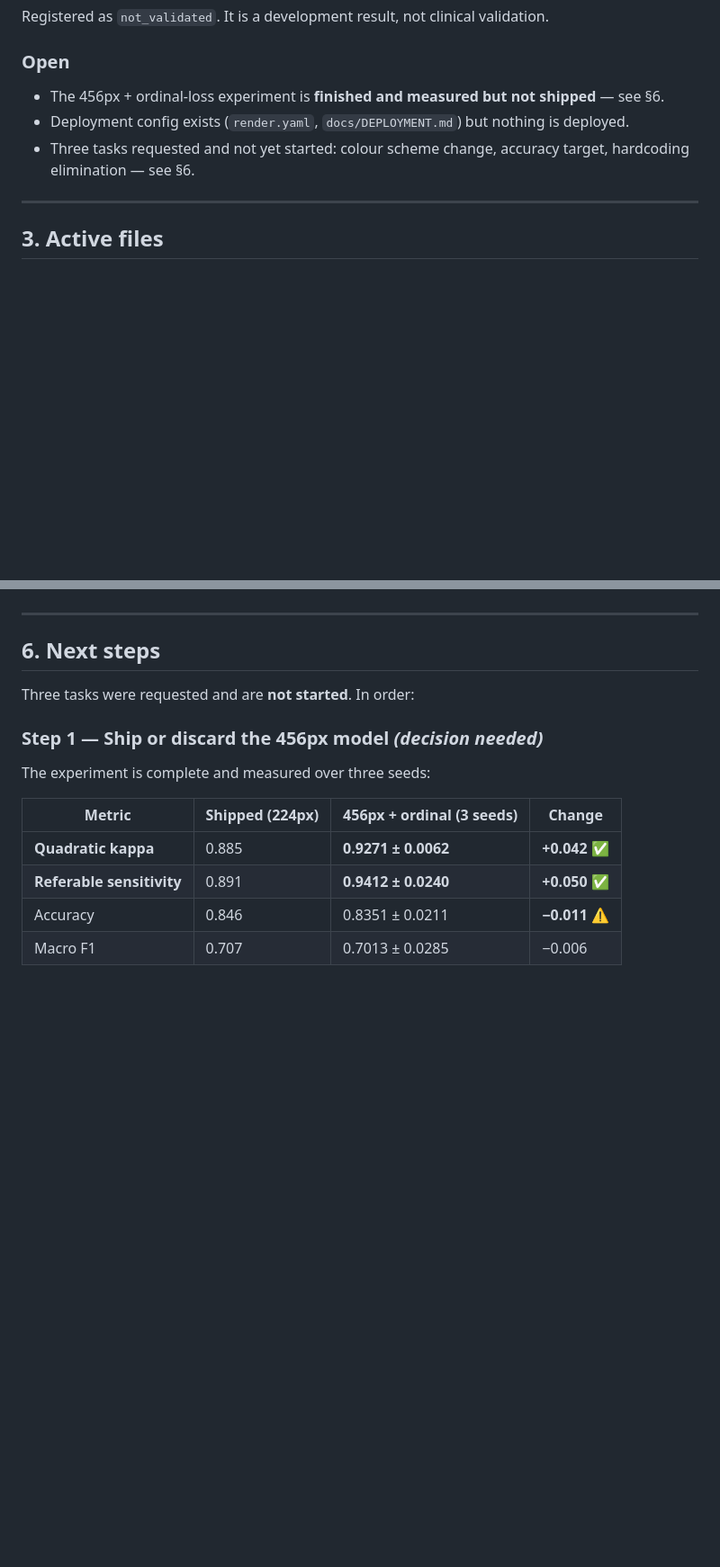
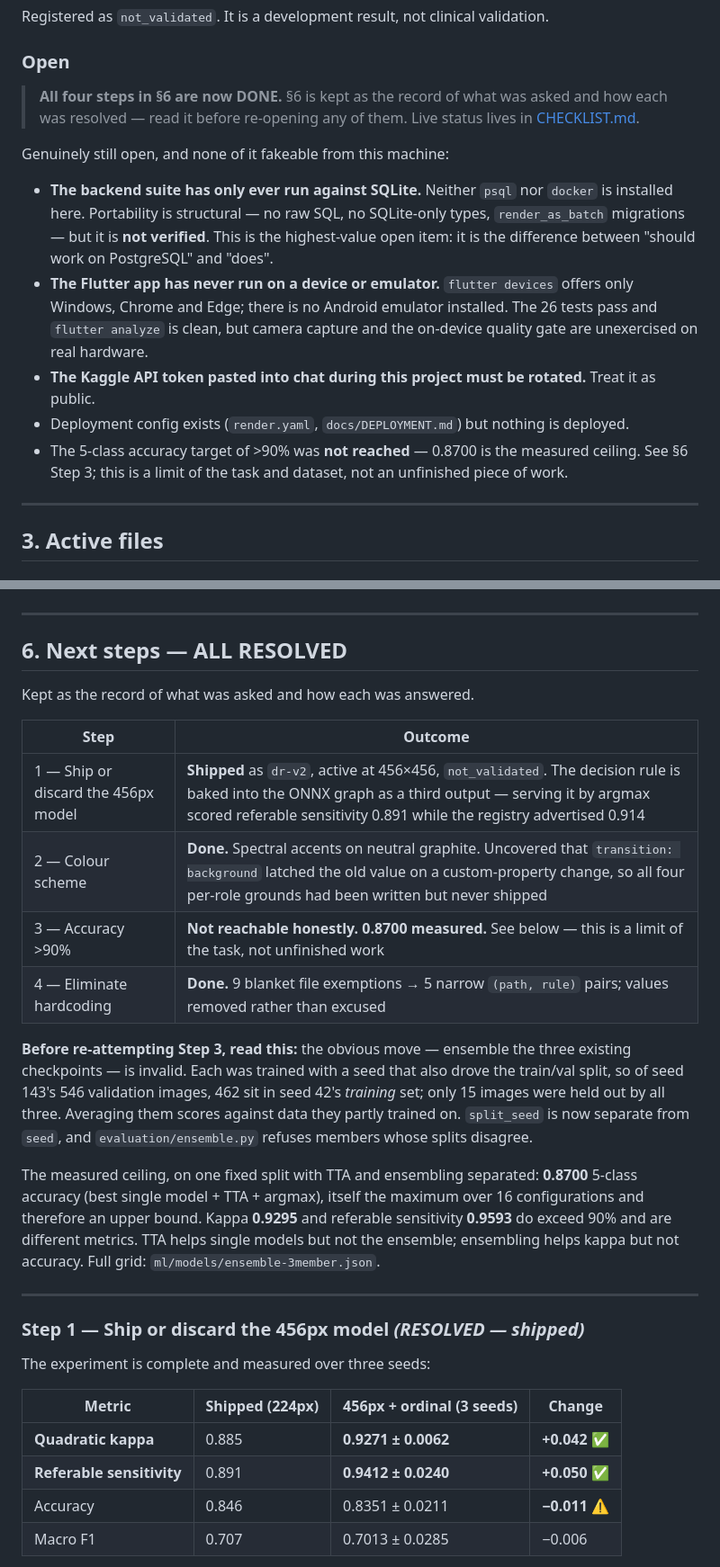
Before and after one commit to Physics0070/RetinaSight-AI, a Markdown page: HANDOFF.md, 2 parts joined by grey strips. Shown at 90% size. Rendered like a GitHub page; blank space fills up the shorter version.

Commit message:
Mark all four handoff steps resolved, and sharpen what is genuinely still open
Section 6 described four tasks as not started; all four are done. Kept rather
than deleted, because the record of what was asked and how it was answered is
the part a later reader needs -- particularly the warning that the obvious way
to raise accuracy, ensembling the three existing checkpoints, is invalid: only
15 of 546 validation images were held out by all three runs.

The Open list now names only things that cannot be faked from this machine --
the suite never having run against PostgreSQL, the app never having run on a
device, and the exposed Kaggle token -- rather than mixing them with work that
has since landed.

```diff
--- a/HANDOFF.md
+++ b/HANDOFF.md
@@ -68,12 +68,28 @@ validation.
 
 ### Open
 
-- The 456px + ordinal-loss experiment is **finished and measured but not
-  shipped** — see §6.
+> **All four steps in §6 are now DONE.** §6 is kept as the record of what was
+> asked and how each was resolved — read it before re-opening any of them.
+> Live status lives in [CHECKLIST.md](CHECKLIST.md).
+
+Genuinely still open, and none of it fakeable from this machine:
+
+- **The backend suite has only ever run against SQLite.** Neither `psql` nor
+  `docker` is installed here. Portability is structural — no raw SQL, no
+  SQLite-only types, `render_as_batch` migrations — but it is **not verified**.
+  This is the highest-value open item: it is the difference between "should work
+  on PostgreSQL" and "does".
+- **The Flutter app has never run on a device or emulator.** `flutter devices`
+  offers only Windows, Chrome and Edge; there is no Android emulator installed.
+  The 26 tests pass and `flutter analyze` is clean, but camera capture and the
+  on-device quality gate are unexercised on real hardware.
+- **The Kaggle API token pasted into chat during this project must be rotated.**
+  Treat it as public.
 - Deployment config exists (`render.yaml`, `docs/DEPLOYMENT.md`) but nothing is
   deployed.
-- Three tasks requested and not yet started: colour scheme change, accuracy
-  target, hardcoding elimination — see §6.
+- The 5-class accuracy target of >90% was **not reached** — 0.8700 is the
+  measured ceiling. See §6 Step 3; this is a limit of the task and dataset, not
+  an unfinished piece of work.
 
 ---
 
@@ -243,11 +259,34 @@ config paths now resolve against the repository root.
 
 ---
 
-## 6. Next steps
+## 6. Next steps — ALL RESOLVED
 
-Three tasks were requested and are **not started**. In order:
+Kept as the record of what was asked and how each was answered.
 
-### Step 1 — Ship or discard the 456px model *(decision needed)*
+| Step | Outcome |
+|---|---|
+| 1 — Ship or discard the 456px model | **Shipped** as `dr-v2`, active at 456×456, `not_validated`. The decision rule is baked into the ONNX graph as a third output — serving it by argmax scored referable sensitivity 0.891 while the registry advertised 0.914 |
+| 2 — Colour scheme | **Done.** Spectral accents on neutral graphite. Uncovered that `transition: background` latched the old value on a custom-property change, so all four per-role grounds had been written but never shipped |
+| 3 — Accuracy >90% | **Not reachable honestly. 0.8700 measured.** See below — this is a limit of the task, not unfinished work |
+| 4 — Eliminate hardcoding | **Done.** 9 blanket file exemptions → 5 narrow `(path, rule)` pairs; values removed rather than excused |
+
+**Before re-attempting Step 3, read this:** the obvious move — ensemble the
+three existing checkpoints — is invalid. Each was trained with a seed that also
+drove the train/val split, so of seed 143's 546 validation images, 462 sit in
+seed 42's *training* set; only 15 images were held out by all three. Averaging
+them scores against data they partly trained on. `split_seed` is now separate
+from `seed`, and `evaluation/ensemble.py` refuses members whose splits disagree.
+
+The measured ceiling, on one fixed split with TTA and ensembling separated:
+**0.8700** 5-class accuracy (best single model + TTA + argmax), itself the
+maximum over 16 configurations and therefore an upper bound. Kappa **0.9295**
+and referable sensitivity **0.9593** do exceed 90% and are different metrics.
+TTA helps single models but not the ensemble; ensembling helps kappa but not
+accuracy. Full grid: `ml/models/ensemble-3member.json`.
+
+---
+
+### Step 1 — Ship or discard the 456px model *(RESOLVED — shipped)*
 
 The experiment is complete and measured over three seeds:
 
```
Also changed, not shown: other parts of HANDOFF.md (+3 -3 lines).
